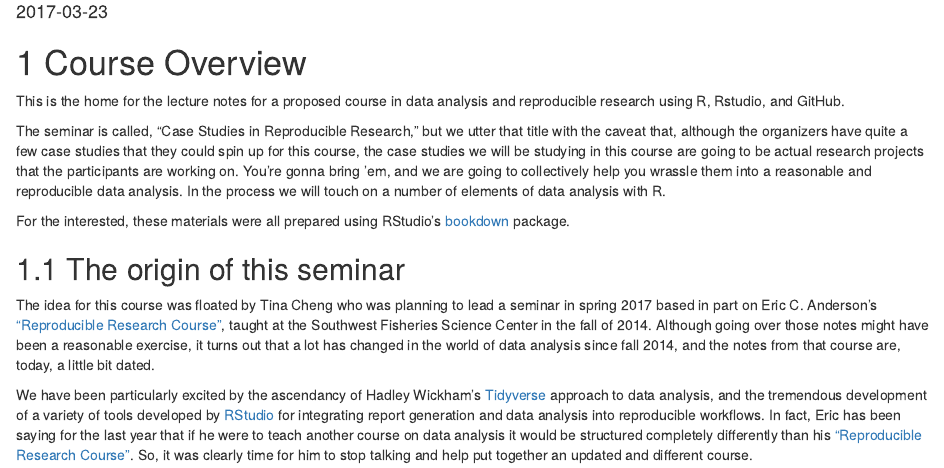
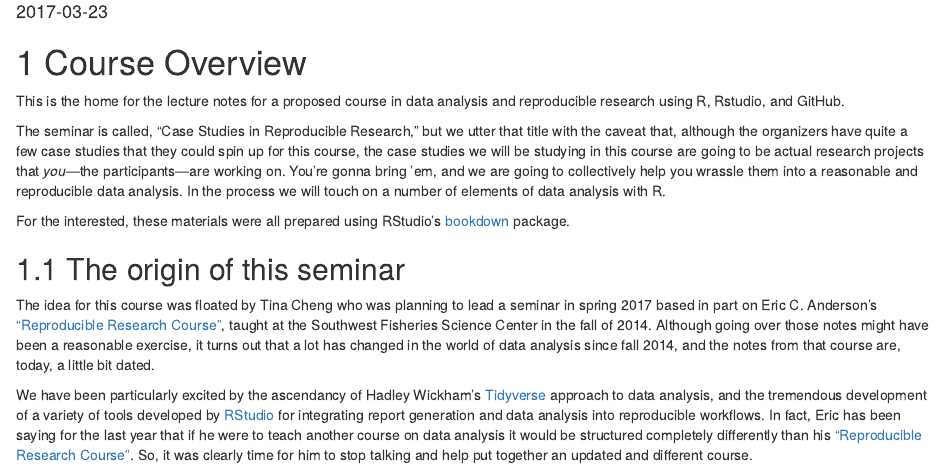
Before and after one commit to eriqande/rep-res-eeb-2017, an R Markdown document (index.Rmd): the page in a window 1100 px wide, from 140 px down. Rendered offline with R 4.5, knitr and Pandoc, with nearby package versions; drawn as R Markdown's standard HTML page in place of the format the file asks for.

Commit message:
tiny edit

```diff
--- a/index.Rmd
+++ b/index.Rmd
@@ -23,7 +23,7 @@ The seminar is called, "Case Studies in Reproducible Research," but we utter tha
 title with the caveat that, although the organizers have quite a few
 case studies that they could spin up for this course, the case studies we
 will be studying in this course are going to be actual research projects
-that the participants are working on.  You're gonna bring 'em, and we are
+that _you_---the participants---are working on.  You're gonna bring 'em, and we are
 going to collectively help you wrassle them into a reasonable and reproducible
 data analysis.  In the process we will touch on a number of elements of data
 analysis with R.
```
Also changed, not shown: docs/bookdown-demo.tex, docs/search_index.json, 3 other files.
